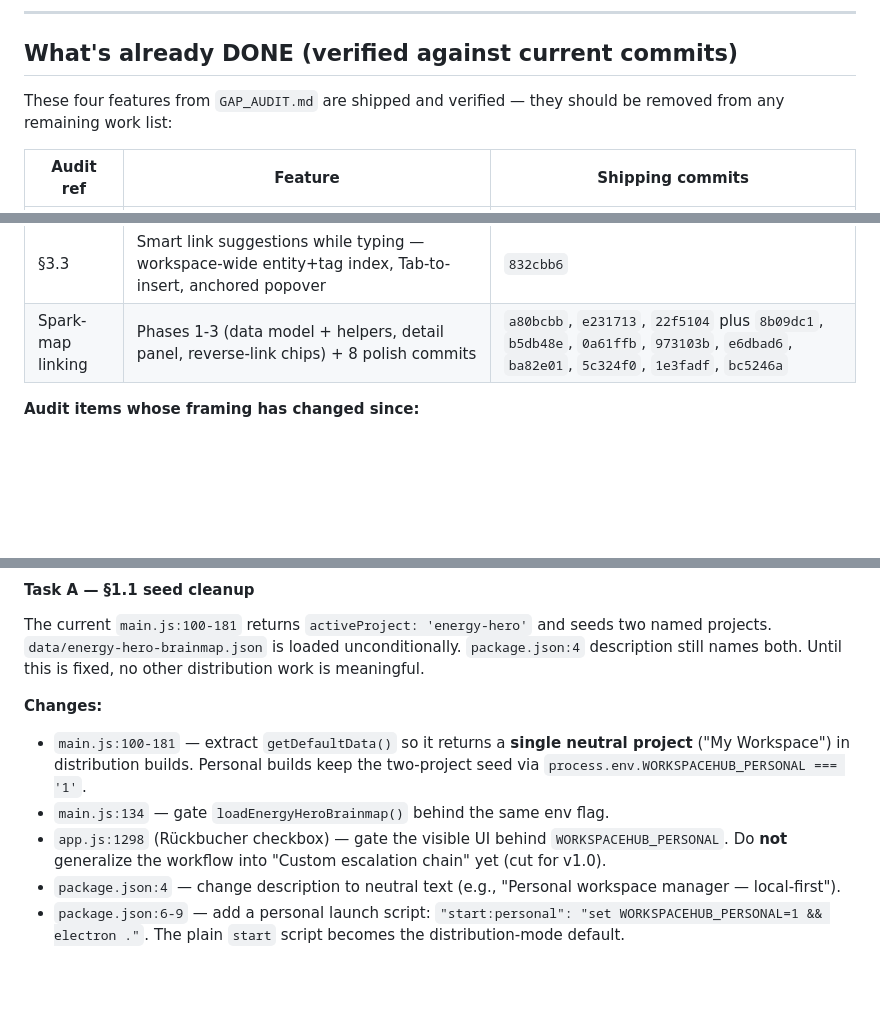
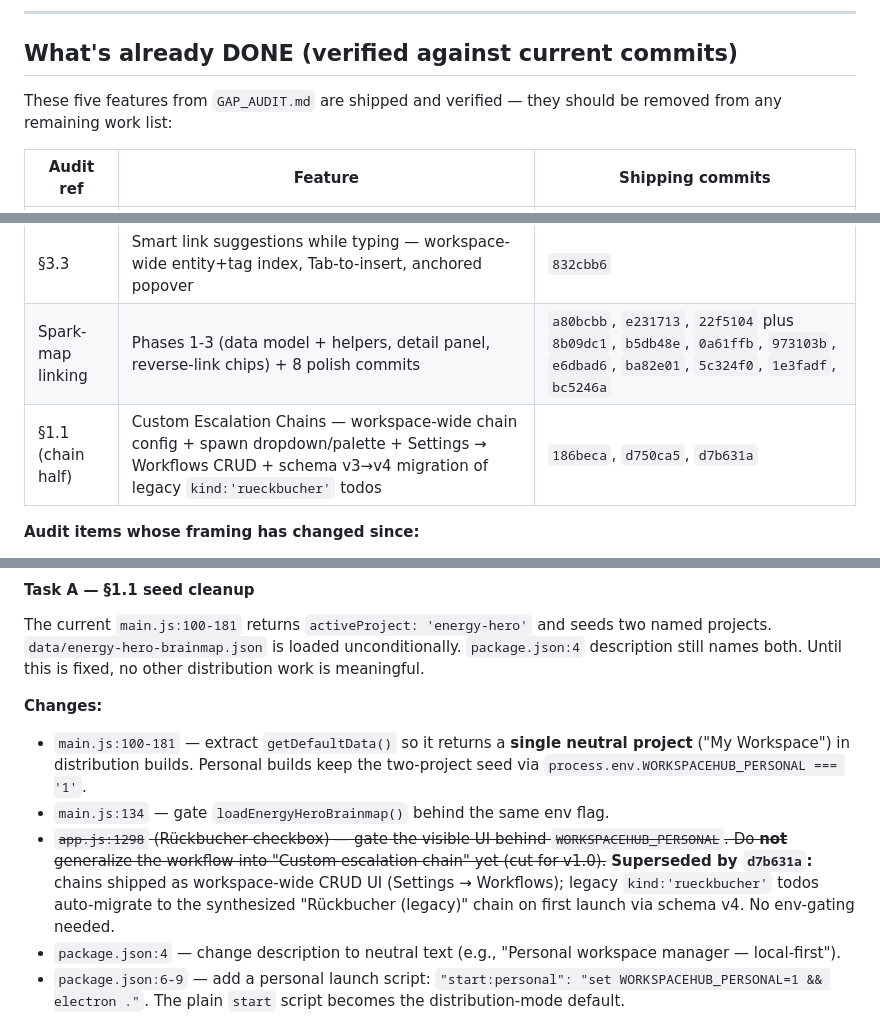
Before and after one commit to leanderkla/workspacehub, a Markdown page: MASTER_PLAN.md, 3 parts joined by grey strips. Drawn GitHub-style; blank space fills up the shorter version.

```diff
--- a/MASTER_PLAN.md
+++ b/MASTER_PLAN.md
@@ -24,7 +24,7 @@ The author works two demanding day jobs alongside this. All effort estimates ass
 
 ## What's already DONE (verified against current commits)
 
-These four features from `GAP_AUDIT.md` are shipped and verified — they should be removed from any remaining work list:
+These five features from `GAP_AUDIT.md` are shipped and verified — they should be removed from any remaining work list:
 
 | Audit ref | Feature | Shipping commits |
 |---|---|---|
@@ -32,6 +32,7 @@ These four features from `GAP_AUDIT.md` are shipped and verified — they should
 | §3.2 | Full Tags system — schema v3, chips on every entity, editors, palette `#tag` filter, workspace-wide Tags view | 5-stage rollout `e2a4ede`→`245de2f`, polish `568e6d0` |
 | §3.3 | Smart link suggestions while typing — workspace-wide entity+tag index, Tab-to-insert, anchored popover | `832cbb6` |
 | Spark-map linking | Phases 1-3 (data model + helpers, detail panel, reverse-link chips) + 8 polish commits | `a80bcbb`, `e231713`, `22f5104` plus `8b09dc1`, `b5db48e`, `0a61ffb`, `973103b`, `e6dbad6`, `ba82e01`, `5c324f0`, `1e3fadf`, `bc5246a` |
+| §1.1 (chain half) | Custom Escalation Chains — workspace-wide chain config + spawn dropdown/palette + Settings → Workflows CRUD + schema v3→v4 migration of legacy `kind:'rueckbucher'` todos | `186beca`, `d750ca5`, `d7b631a` |
 
 **Audit items whose framing has changed since:**
 - §4.1 "Phone read-only via cloud folder" was reframed by the audit itself as Markdown export (§4.2b). User has now confirmed: defer past v1.0. Ship JSON-only in M3.
@@ -57,7 +58,7 @@ The current `main.js:100-181` returns `activeProject: 'energy-hero'` and seeds t
 **Changes:**
 - `main.js:100-181` — extract `getDefaultData()` so it returns a **single neutral project** ("My Workspace") in distribution builds. Personal builds keep the two-project seed via `process.env.WORKSPACEHUB_PERSONAL === '1'`.
 - `main.js:134` — gate `loadEnergyHeroBrainmap()` behind the same env flag.
-- `app.js:1298` (Rückbucher checkbox) — gate the visible UI behind `WORKSPACEHUB_PERSONAL`. Do **not** generalize the workflow into "Custom escalation chain" yet (cut for v1.0).
+- ~~`app.js:1298` (Rückbucher checkbox) — gate the visible UI behind `WORKSPACEHUB_PERSONAL`. Do **not** generalize the workflow into "Custom escalation chain" yet (cut for v1.0).~~ **Superseded by `d7b631a`:** chains shipped as workspace-wide CRUD UI (Settings → Workflows); legacy `kind:'rueckbucher'` todos auto-migrate to the synthesized "Rückbucher (legacy)" chain on first launch via schema v4. No env-gating needed.
 - `package.json:4` — change description to neutral text (e.g., "Personal workspace manager — local-first").
 - `package.json:6-9` — add a personal launch script: `"start:personal": "set WORKSPACEHUB_PERSONAL=1 && electron ."`. The plain `start` script becomes the distribution-mode default.
 
```
Also changed, not shown: other parts of MASTER_PLAN.md (+0 -2 lines), ESCALATION_CHAINS_PLAN.md (+4 -0 lines), GAP_AUDIT.md (+1 -1 lines).
